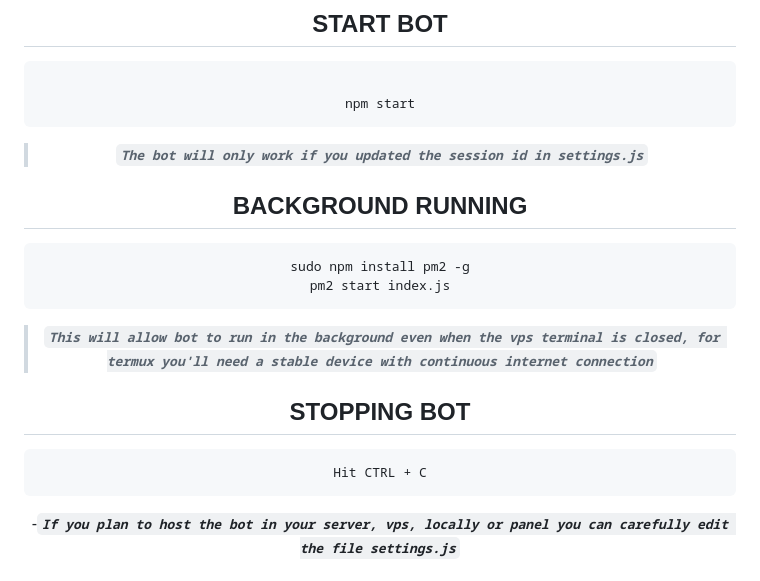
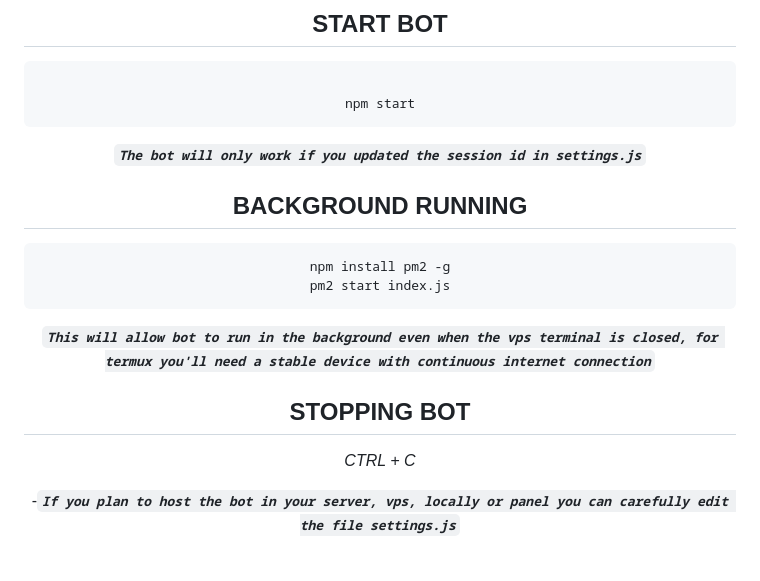
Before and after one commit to Fortunatusmokaya/dreaded-v2, a Markdown page: README.md, the part around the change. GitHub-like rendering.

````diff
--- a/README.md
+++ b/README.md
@@ -70,20 +70,20 @@ npm install
 npm start
 ```
 
-> ***`The bot will only work if you updated the session id in settings.js`***
+ ***`The bot will only work if you updated the session id in settings.js`***
 
 ## BACKGROUND RUNNING
 
 ```bash
-sudo npm install pm2 -g
+npm install pm2 -g
 pm2 start index.js
 ```
-> ***`This will allow bot to run in the background even when the vps terminal is closed, for termux you'll need a stable device with continuous internet connection`***
+ ***`This will allow bot to run in the background even when the vps terminal is closed, for termux you'll need a stable device with continuous internet connection`***
 
 ## STOPPING BOT
-```bash
-Hit CTRL + C
-```
+
+_CTRL + C_
+
 
 -***`If you plan to host the bot in your server, vps, locally or panel you can carefully edit the file settings.js`***
 
````
